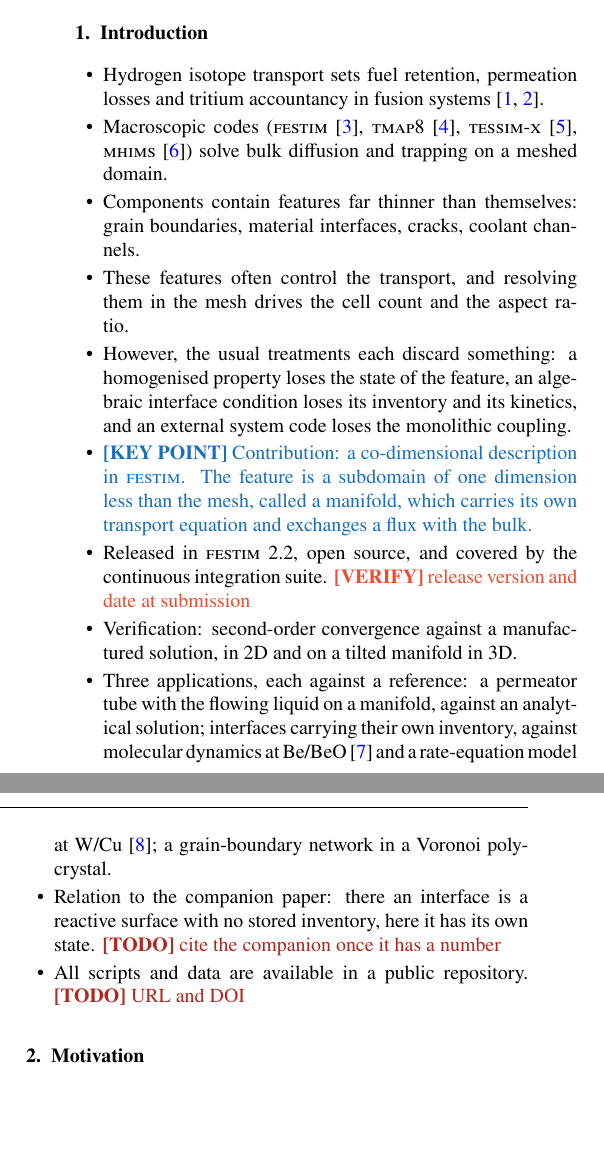
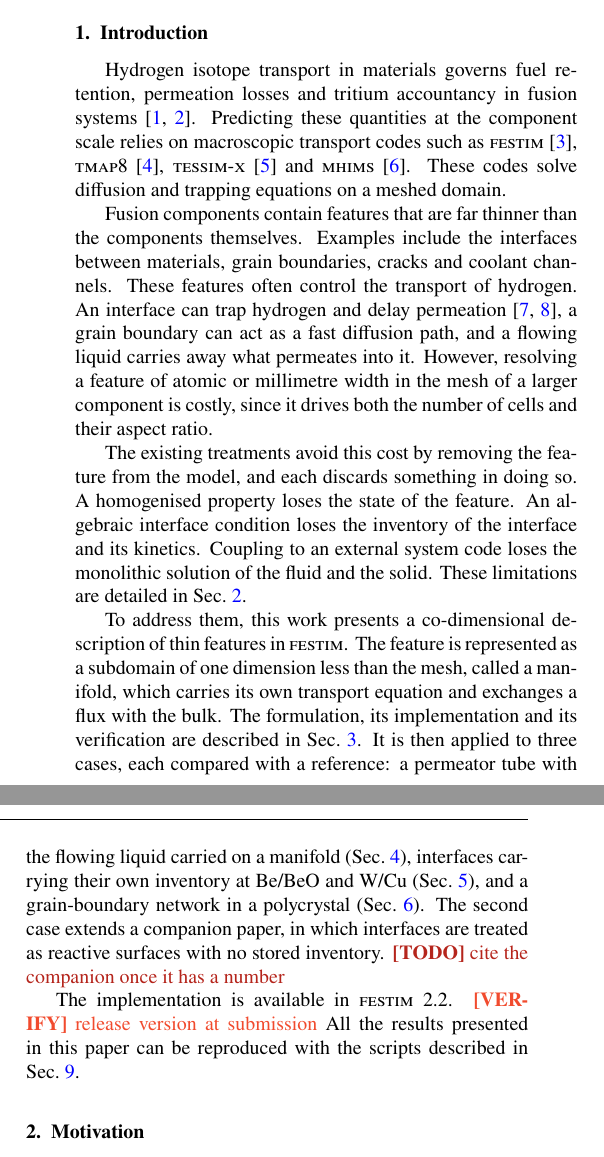
Before and after one commit to jhdark/Co-Dimensional-modelling-in-FESTIM, a LaTeX paper (main.tex): two parts of the columns of page 1 of 8, joined at a grey line, cut so that both start at the same text, the shorter picture padded with empty space. Compiled offline with pdfLaTeX.

Commit message:
Draft introduction

```diff
--- a/main.tex
+++ b/main.tex
@@ -116,23 +116,30 @@ Finally, the grain-boundary network of a Voronoi polycrystal is described as a s
 \label{sec:intro}
 % ===============================================================
 
-\begin{itemize}
-    \item Hydrogen isotope transport sets fuel retention, permeation losses and tritium accountancy in fusion systems~\cite{meschini_impact_2025, meschini_modeling_2023}.
-    \item Macroscopic codes (\FESTIM{}~\cite{dark_festim_2026}, \TMAP{}8~\cite{simon_moose-based_2025}, \textsc{tessim-x}~\cite{schmid_implications_2024}, \MHIMS{}~\cite{hodille_macroscopic_2015}) solve bulk diffusion and trapping on a meshed domain.
-    \item Components contain features far thinner than themselves: grain boundaries, material interfaces, cracks, coolant channels.
-    \item These features often control the transport, and resolving them in the mesh drives the cell count and the aspect ratio.
-    \item However, the usual treatments each discard something: a homogenised property loses the state of the feature, an algebraic interface condition loses its inventory and its kinetics, and an external system code loses the monolithic coupling.
-    \item \KEY{Contribution: a co-dimensional description in \FESTIM{}.
-        The feature is a subdomain of one dimension less than the mesh, called a manifold, which carries its own transport equation and exchanges a flux with the bulk.}
-    \item Released in \FESTIM{} 2.2, open source, and covered by the continuous integration suite.
-        \VERIFY{release version and date at submission}
-    \item Verification: second-order convergence against a manufactured solution, in 2D and on a tilted manifold in 3D.
-    \item Three applications, each against a reference: a permeator tube with the flowing liquid on a manifold, against an analytical solution; interfaces carrying their own inventory, against molecular dynamics at Be/BeO~\cite{hodille_molecular_2022} and a rate-equation model at W/Cu~\cite{silva-solis_hydrogen_2026}; a grain-boundary network in a Voronoi polycrystal.
-    \item Relation to the companion paper: there an interface is a reactive surface with no stored inventory, here it has its own state.
-        \TODO{cite the companion once it has a number}
-    \item All scripts and data are available in a public repository.
-        \TODO{URL and DOI}
-\end{itemize}
+Hydrogen isotope transport in materials governs fuel retention, permeation losses and tritium accountancy in fusion systems~\cite{meschini_impact_2025, meschini_modeling_2023}.
+Predicting these quantities at the component scale relies on macroscopic transport codes such as \FESTIM{}~\cite{dark_festim_2026}, \TMAP{}8~\cite{simon_moose-based_2025}, \textsc{tessim-x}~\cite{schmid_implications_2024} and \MHIMS{}~\cite{hodille_macroscopic_2015}.
+These codes solve diffusion and trapping equations on a meshed domain.
+
+Fusion components contain features that are far thinner than the components themselves.
+Examples include the interfaces between materials, grain boundaries, cracks and coolant channels.
+These features often control the transport of hydrogen.
+An interface can trap hydrogen and delay permeation~\cite{hodille_molecular_2022, silva-solis_hydrogen_2026}, a grain boundary can act as a fast diffusion path, and a flowing liquid carries away what permeates into it.
+However, resolving a feature of atomic or millimetre width in the mesh of a larger component is costly, since it drives both the number of cells and their aspect ratio.
+
+The existing treatments avoid this cost by removing the feature from the model, and each discards something in doing so.
+A homogenised property loses the state of the feature.
+An algebraic interface condition loses the inventory of the interface and its kinetics.
+Coupling to an external system code loses the monolithic solution of the fluid and the solid.
+These limitations are detailed in Sec.~\ref{sec:motivation}.
+
+To address them, this work presents a co-dimensional description of thin features in \FESTIM{}.
+The feature is represented as a subdomain of one dimension less than the mesh, called a manifold, which carries its own transport equation and exchanges a flux with the bulk.
+The formulation, its implementation and its verification are described in Sec.~\ref{sec:method}.
+It is then applied to three cases, each compared with a reference: a permeator tube with the flowing liquid carried on a manifold (Sec.~\ref{sec:app:pfr}), interfaces carrying their own inventory at Be/BeO and W/Cu (Sec.~\ref{sec:app:interface}), and a grain-boundary network in a polycrystal (Sec.~\ref{sec:app:gb}).
+The second case extends a companion paper, in which interfaces are treated as reactive surfaces with no stored inventory. \TODO{cite the companion once it has a number}
+
+The implementation is available in \FESTIM{} 2.2. \VERIFY{release version at submission}
+All the results presented in this paper can be reproduced with the scripts described in Sec.~\ref{sec:data}.
 
 % ===============================================================
 \section{Motivation}
```
